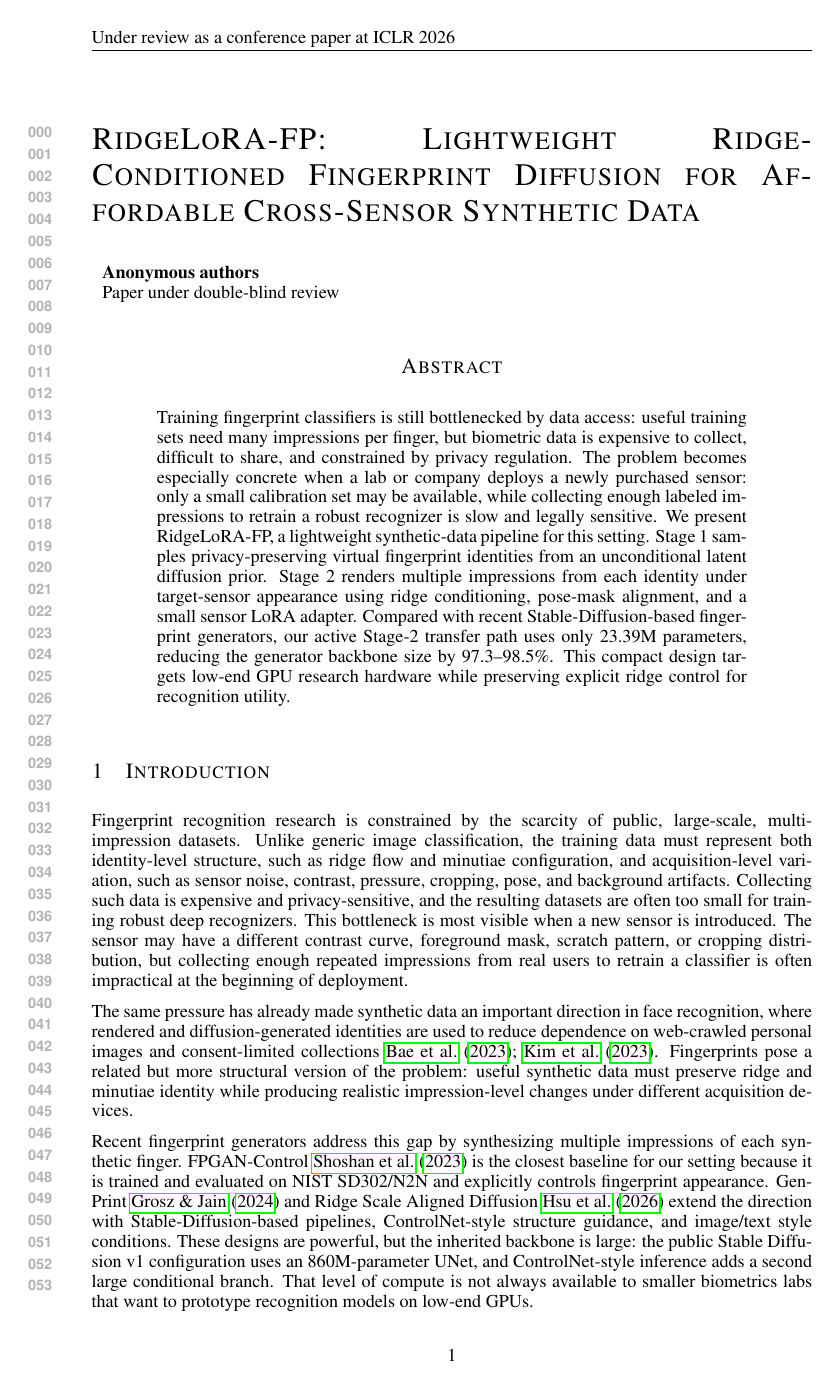
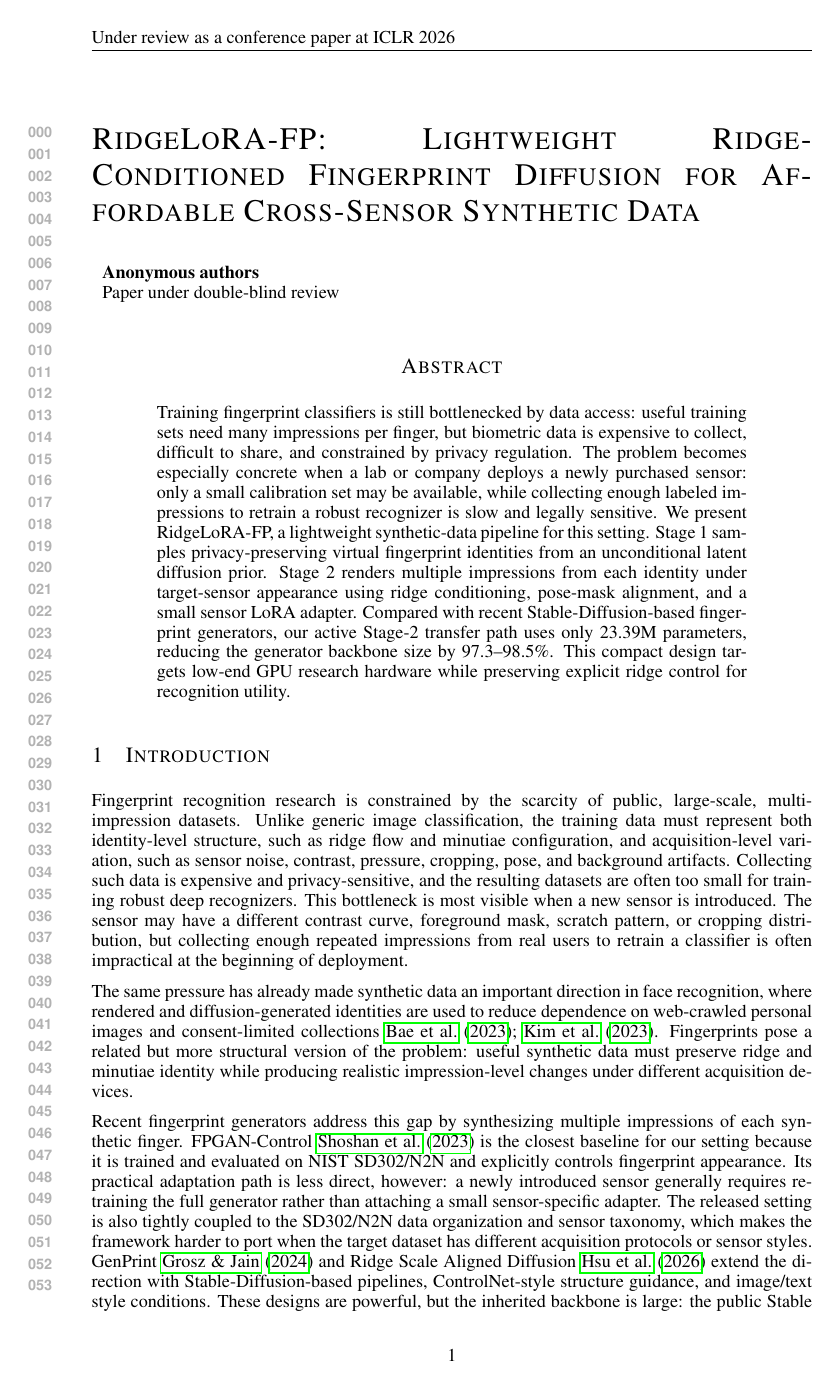
Before and after one commit to thanhlamauto/Fingen, a LaTeX paper (main.tex): page 1 of 9. Compiled offline with pdfLaTeX.

Commit message:
Clarify FPGAN sensor adaptation limits

```diff
--- a/main.tex
+++ b/main.tex
@@ -80,8 +80,13 @@
 Recent fingerprint generators address this gap by synthesizing multiple
 impressions of each synthetic finger.  FPGAN-Control~\cite{shoshan2023fpgan}
 is the closest baseline for our setting because it is trained and evaluated on
-NIST SD302/N2N and explicitly controls fingerprint appearance.  GenPrint
-\cite{grosz2024genprint} and Ridge Scale Aligned
+NIST SD302/N2N and explicitly controls fingerprint appearance.  Its practical
+adaptation path is less direct, however: a newly introduced sensor generally
+requires retraining the full generator rather than attaching a small
+sensor-specific adapter.  The released setting is also tightly coupled to the
+SD302/N2N data organization and sensor taxonomy, which makes the framework
+harder to port when the target dataset has different acquisition protocols or
+sensor styles.  GenPrint~\cite{grosz2024genprint} and Ridge Scale Aligned
 Diffusion~\cite{hsu2026ridge} extend the direction with Stable-Diffusion-based
 pipelines, ControlNet-style structure guidance, and image/text style
 conditions.  These designs are powerful, but the inherited backbone is large:
```
